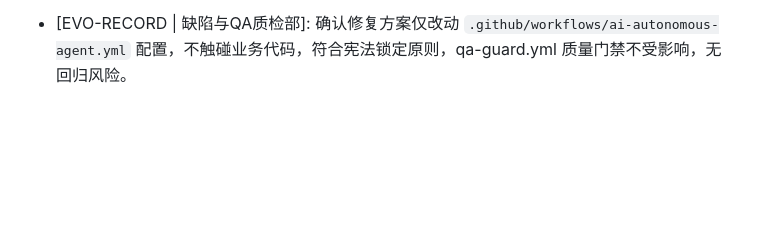
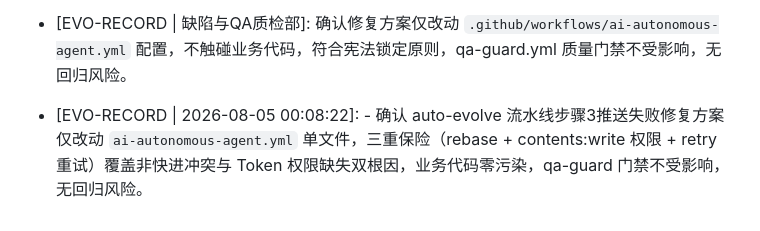
Before and after one commit to wys0130/ai-boss-empire, a Markdown page: MEMORY.md, the part around the change. Rendered like a GitHub page; blank space fills up the shorter version.

Commit message:
🤖 Memory [缺陷与QA质检部]

```diff
--- a/MEMORY.md
+++ b/MEMORY.md
@@ -148,3 +148,4 @@
 - [EVO-RECORD | 2026-08-05 00:07:29]: -   巡检发现 auto-evolve 流水线步骤 3 推送失败，归因于 git 非快进冲突或 GITHUB_TOKEN 权限缺失，判定为 P2 基础设施故障，业务代码零污染，建议推送前 rebase + 权限声明 + 重试机制三管齐下修复。
 - [EVO-RECORD | 2026-08-05 00:07:51]: -   定位 auto-evolve 流水线步骤3推送失败根因——git 非快进冲突或 GITHUB_TOKEN 权限缺失，判定 P2 基础设施故障，业务零污染，建议 rebase + 权限声明 + 重试机制三管齐下修复。
 - [EVO-RECORD | 缺陷与QA质检部]: 确认修复方案仅改动 `.github/workflows/ai-autonomous-agent.yml` 配置，不触碰业务代码，符合宪法锁定原则，qa-guard.yml 质量门禁不受影响，无回归风险。
+- [EVO-RECORD | 2026-08-05 00:08:22]: -   确认 auto-evolve 流水线步骤3推送失败修复方案仅改动 `ai-autonomous-agent.yml` 单文件，三重保险（rebase + contents:write 权限 + retry 重试）覆盖非快进冲突与 Token 权限缺失双根因，业务代码零污染，qa-guard 门禁不受影响，无回归风险。
```
